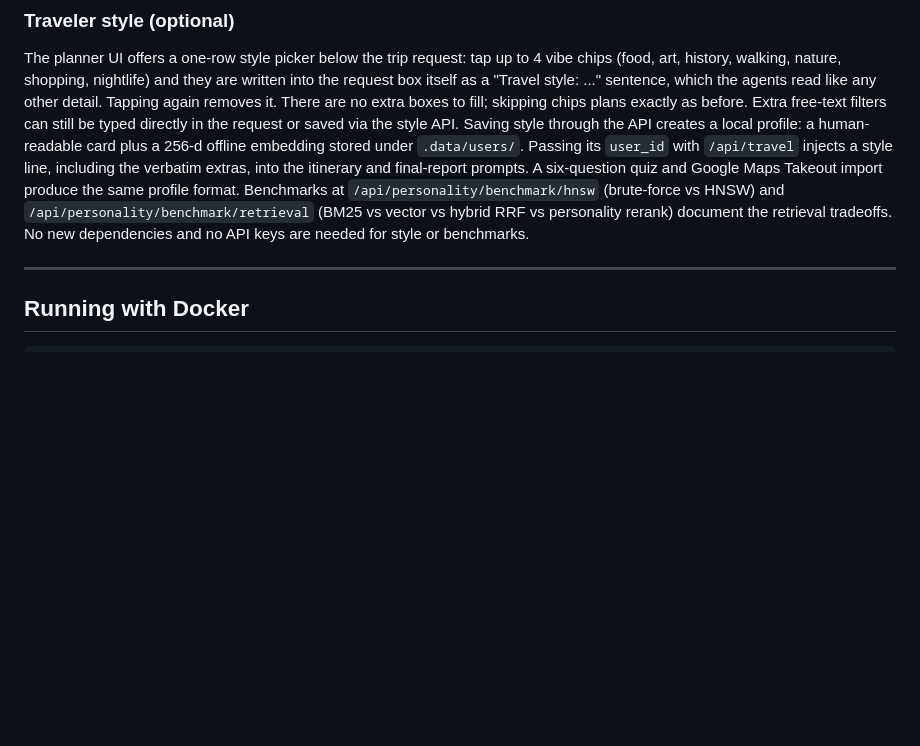
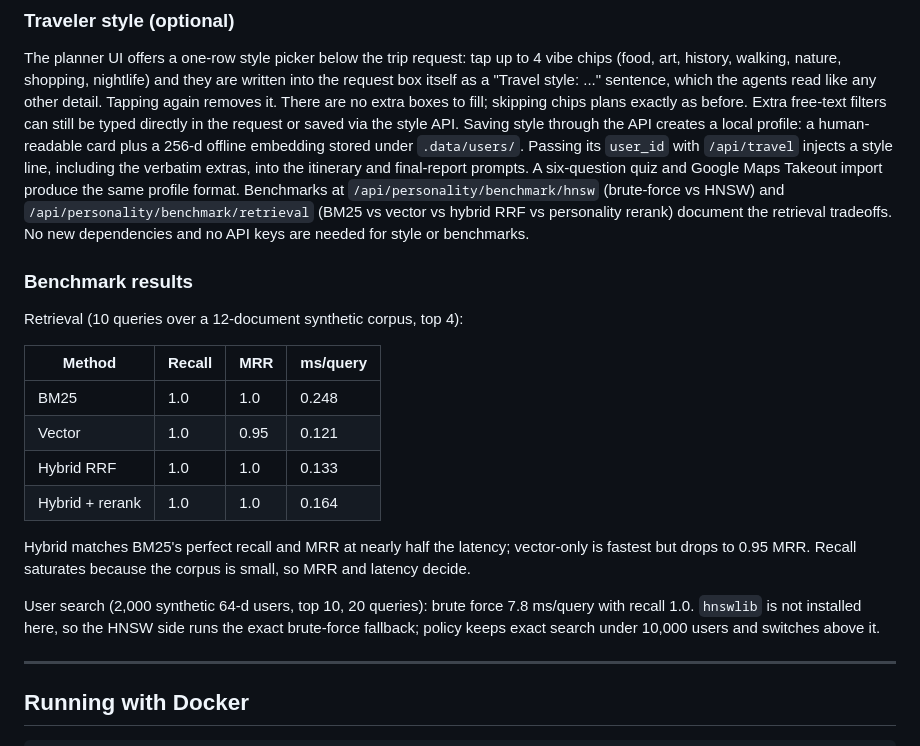
Before and after one commit to GrrrGe/Voyagent, a Markdown page: README.md, the part around the change. GitHub-like rendering; blank space fills up the shorter version.

Commit message:
Report measured benchmark results

```diff
--- a/README.md
+++ b/README.md
@@ -287,6 +287,26 @@ On failure, the API returns a `4xx`/`5xx` status with `{"success": false, "error
 ### Traveler style (optional)
 The planner UI offers a one-row style picker below the trip request: tap up to 4 vibe chips (food, art, history, walking, nature, shopping, nightlife) and they are written into the request box itself as a "Travel style: ..." sentence, which the agents read like any other detail. Tapping again removes it. There are no extra boxes to fill; skipping chips plans exactly as before. Extra free-text filters can still be typed directly in the request or saved via the style API. Saving style through the API creates a local profile: a human-readable card plus a 256-d offline embedding stored under `.data/users/`. Passing its `user_id` with `/api/travel` injects a style line, including the verbatim extras, into the itinerary and final-report prompts. A six-question quiz and Google Maps Takeout import produce the same profile format. Benchmarks at `/api/personality/benchmark/hnsw` (brute-force vs HNSW) and `/api/personality/benchmark/retrieval` (BM25 vs vector vs hybrid RRF vs personality rerank) document the retrieval tradeoffs. No new dependencies and no API keys are needed for style or benchmarks.
 
+### Benchmark results
+
+Retrieval (10 queries over a 12-document synthetic corpus, top 4):
+
+| Method | Recall | MRR | ms/query |
+|---|---|---|---|
+| BM25 | 1.0 | 1.0 | 0.248 |
+| Vector | 1.0 | 0.95 | 0.121 |
+| Hybrid RRF | 1.0 | 1.0 | 0.133 |
+| Hybrid + rerank | 1.0 | 1.0 | 0.164 |
+
+Hybrid matches BM25's perfect recall and MRR at nearly half the latency;
+vector-only is fastest but drops to 0.95 MRR. Recall saturates because the
+corpus is small, so MRR and latency decide.
+
+User search (2,000 synthetic 64-d users, top 10, 20 queries): brute force
+7.8 ms/query with recall 1.0. `hnswlib` is not installed here, so the HNSW
+side runs the exact brute-force fallback; policy keeps exact search under
+10,000 users and switches above it.
+
 ---
 
 ## Running with Docker
```
